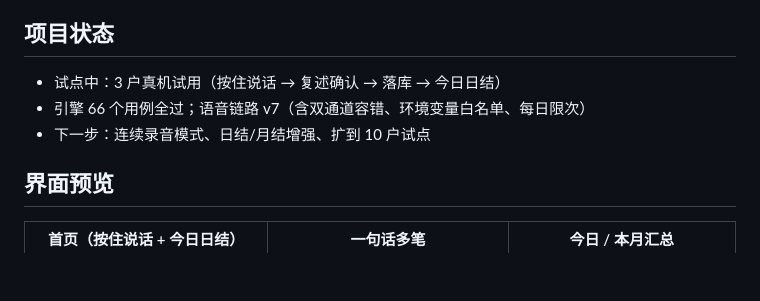
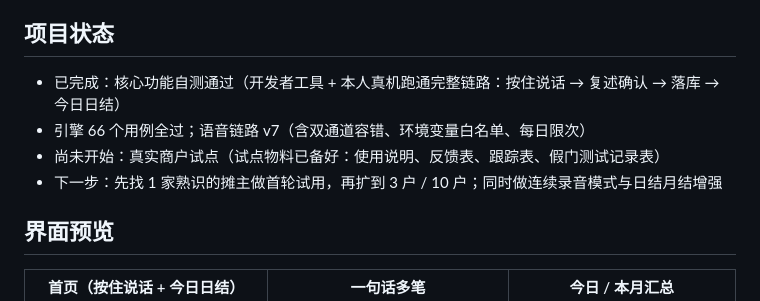
Before and after one commit to Gaosuguoni/jinsuanpan-miniapp, a Markdown page: README.md, the part around the change. GitHub-like rendering; blank space fills up the shorter version.

```diff
--- a/README.md
+++ b/README.md
@@ -22,9 +22,10 @@
 
 ## 项目状态
 
-- 试点中：3 户真机试用（按住说话 → 复述确认 → 落库 → 今日日结）
+- 已完成：核心功能自测通过（开发者工具 + 本人真机跑通完整链路：按住说话 → 复述确认 → 落库 → 今日日结）
 - 引擎 66 个用例全过；语音链路 v7（含双通道容错、环境变量白名单、每日限次）
-- 下一步：连续录音模式、日结/月结增强、扩到 10 户试点
+- 尚未开始：真实商户试点（试点物料已备好：使用说明、反馈表、跟踪表、假门测试记录表）
+- 下一步：先找 1 家熟识的摊主做首轮试用，再扩到 3 户 / 10 户；同时做连续录音模式与日结月结增强
 
 ## 界面预览
 
```
Also changed, not shown: docs/项目复盘-v1.0.md (added, +126 -0 lines).
